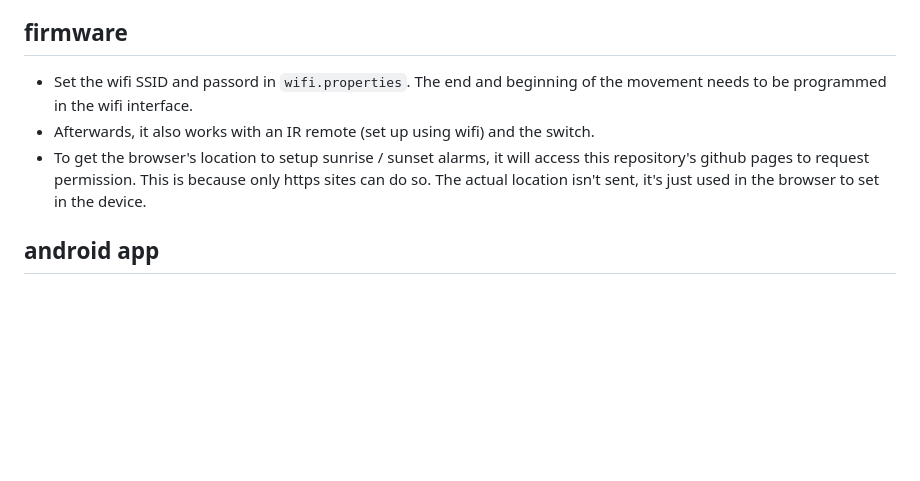
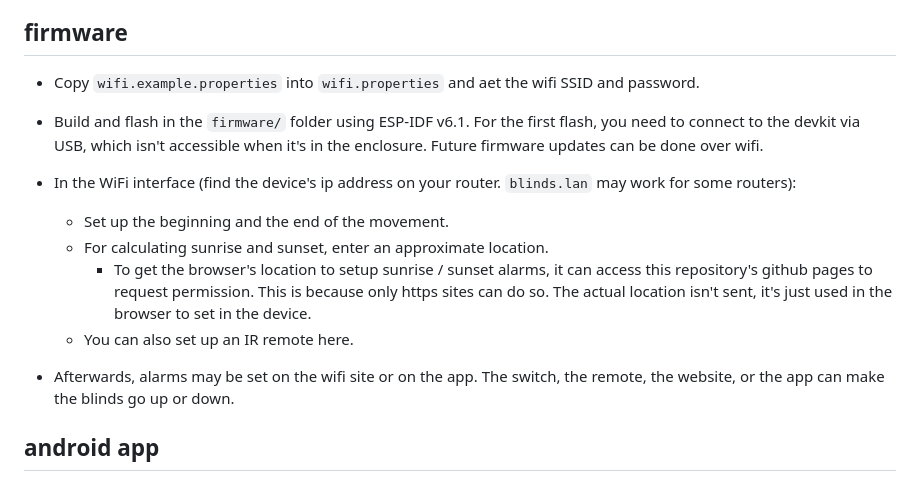
Before and after one commit to yahya-tamur/blinds, a Markdown page: README.md, the part around one of its changes. GitHub-like rendering; blank space fills up the shorter version.

```diff
--- a/README.md
+++ b/README.md
@@ -47,10 +59,17 @@ Additional items required
 
 firmware
 ------
-  * Set the wifi SSID and passord in `wifi.properties`. The end and beginning of the movement needs to be programmed in the wifi interface.
-  * Afterwards, it also works with an IR remote (set up using wifi) and the switch.
-  * To get the browser's location to setup sunrise / sunset alarms, it will access this repository's github pages to request
-    permission. This is because only https sites can do so. The actual location isn't sent, it's just used in the browser to set in the device.
+  * Copy `wifi.example.properties` into `wifi.properties` and aet the wifi SSID and password.
+  * Build and flash in the `firmware/` folder using ESP-IDF v6.1. For the first flash, you need to connect to the devkit via USB, which isn't accessible when it's in the enclosure. Future firmware updates can be done over wifi.
+  * In the WiFi interface (find the device's ip address on your router. `blinds.lan` may work for some routers):
+    * Set up the beginning and the end of the movement.
+    * For calculating sunrise and sunset, enter an approximate location.
+      * To get the browser's location to setup sunrise / sunset alarms, it can access this repository's github pages to request permission. This is because only https
+      sites can do so. The actual location isn't sent, it's just used in the browser
+      to set in the device.
+    * You can also set up an IR remote here.
+
+  * Afterwards, alarms may be set on the wifi site or on the app. The switch, the remote, the website, or the app can make the blinds go up or down.
 
 android app
 ----
```
Also changed, not shown: other parts of README.md (+21 -9 lines), pictures/web_ui.png (added), 3 other files.
